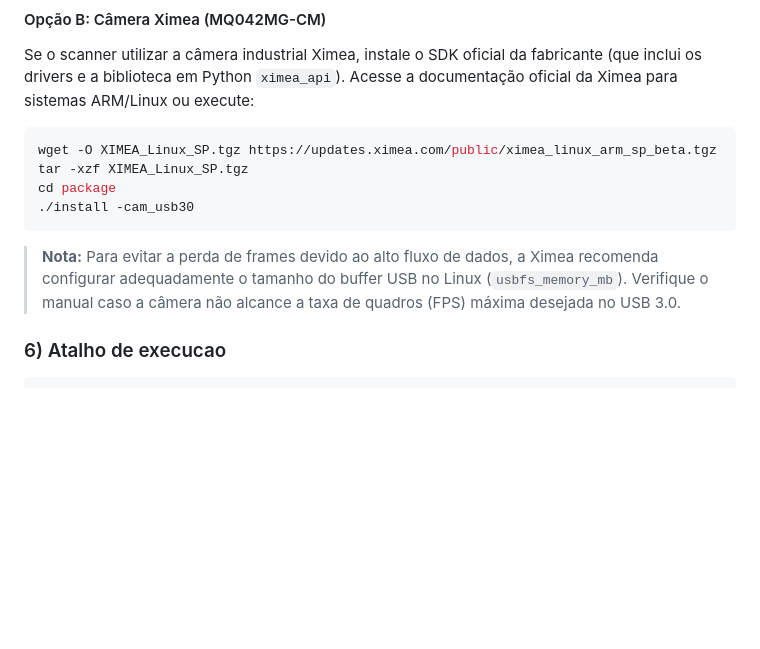
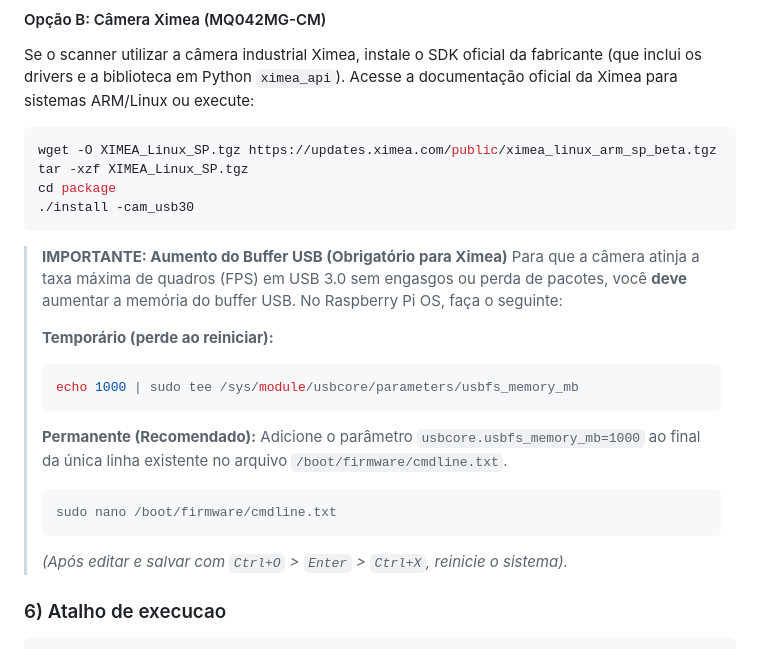
Before and after one commit to FelipeCastroRGB/miniola, a Markdown page: README.md, the part around the change. GitHub-like rendering; blank space fills up the shorter version.

Commit message:
docs: add instructions for increasing USB buffer memory to improve Ximea camera performance

````diff
--- a/README.md
+++ b/README.md
@@ -81,7 +81,20 @@ tar -xzf XIMEA_Linux_SP.tgz
 cd package
 ./install -cam_usb30
 ```
-> **Nota:** Para evitar a perda de frames devido ao alto fluxo de dados, a Ximea recomenda configurar adequadamente o tamanho do buffer USB no Linux (`usbfs_memory_mb`). Verifique o manual caso a câmera não alcance a taxa de quadros (FPS) máxima desejada no USB 3.0.
+> **IMPORTANTE: Aumento do Buffer USB (Obrigatório para Ximea)**
+> Para que a câmera atinja a taxa máxima de quadros (FPS) em USB 3.0 sem engasgos ou perda de pacotes, você **deve** aumentar a memória do buffer USB. No Raspberry Pi OS, faça o seguinte:
+>
+> **Temporário (perde ao reiniciar):**
+> ```bash
+> echo 1000 | sudo tee /sys/module/usbcore/parameters/usbfs_memory_mb
+> ```
+>
+> **Permanente (Recomendado):**
+> Adicione o parâmetro `usbcore.usbfs_memory_mb=1000` ao final da única linha existente no arquivo `/boot/firmware/cmdline.txt`.
+> ```bash
+> sudo nano /boot/firmware/cmdline.txt
+> ```
+> *(Após editar e salvar com `Ctrl+O` > `Enter` > `Ctrl+X`, reinicie o sistema).*
 
 ### 6) Atalho de execucao
 
````
